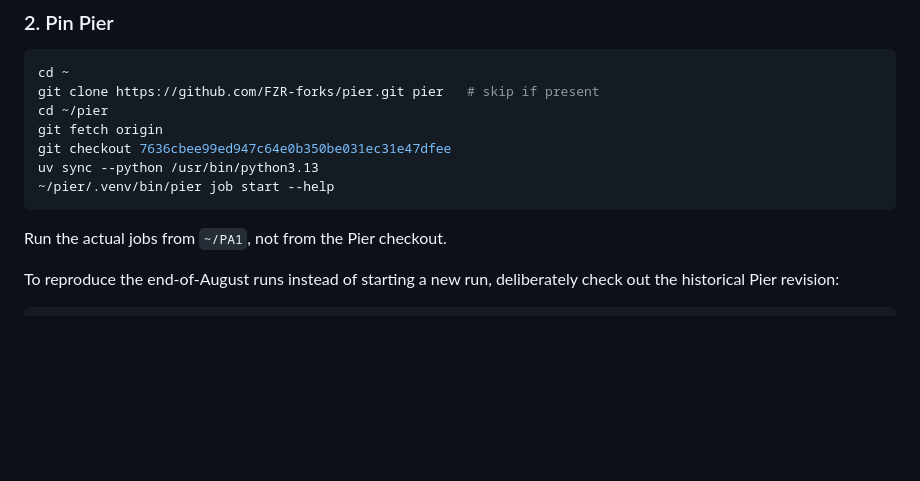
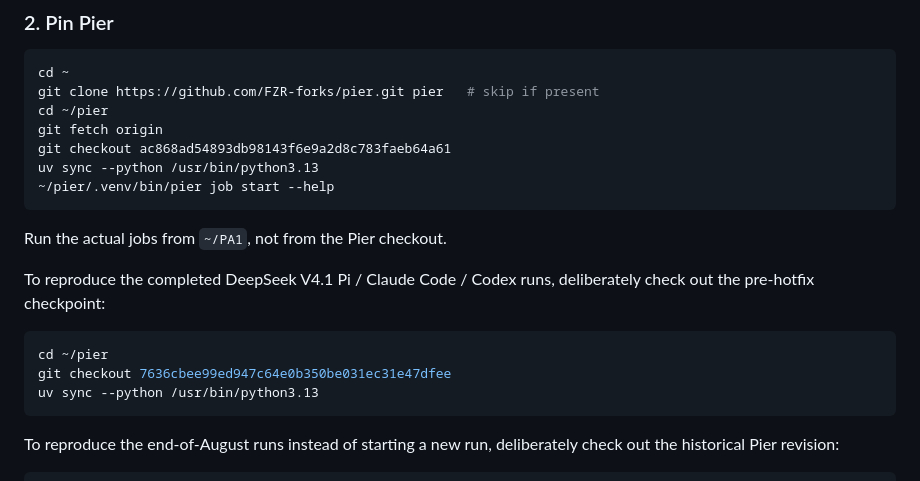
Before and after one commit to FarisZR/PA1, a Markdown page: benchmark/README.md, the part around one of its changes. GitHub-like rendering; blank space fills up the shorter version.

````diff
--- a/benchmark/README.md
+++ b/benchmark/README.md
@@ -682,12 +720,21 @@ cd ~
 git clone https://github.com/FZR-forks/pier.git pier   # skip if present
 cd ~/pier
 git fetch origin
-git checkout 7636cbee99ed947c64e0b350be031ec31e47dfee
+git checkout ac868ad54893db98143f6e9a2d8c783faeb64a61
 uv sync --python /usr/bin/python3.13
 ~/pier/.venv/bin/pier job start --help
 ```
 
 Run the actual jobs from `~/PA1`, not from the Pier checkout.
+
+To reproduce the completed DeepSeek V4.1 Pi / Claude Code / Codex runs,
+deliberately check out the pre-hotfix checkpoint:
+
+```bash
+cd ~/pier
+git checkout 7636cbee99ed947c64e0b350be031ec31e47dfee
+uv sync --python /usr/bin/python3.13
+```
 
 To reproduce the end-of-August runs instead of starting a new run, deliberately
 check out the historical Pier revision:
````
Also changed, not shown: other parts of benchmark/README.md (+43 -5 lines).
